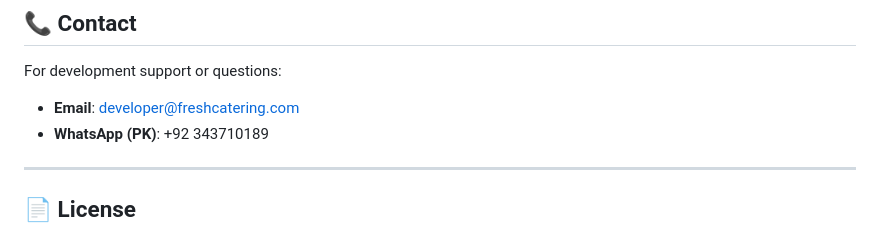
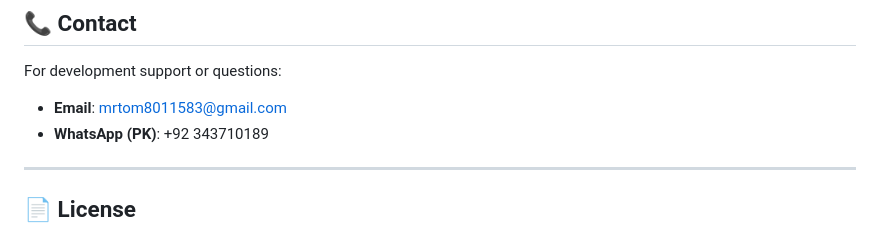
Before and after one commit to mrtom8011583-2028/mamaevents, a Markdown page: README.md, the part around the change. GitHub-like rendering.

```diff
--- a/README.md
+++ b/README.md
@@ -386,7 +386,7 @@ The app automatically detects user location and suggests the appropriate region
 ## 📞 Contact
 
 For development support or questions:
-- **Email**: developer@freshcatering.com
+- **Email**: mrtom8011583@gmail.com
 - **WhatsApp (PK)**: +92 343710189
 
 
```
